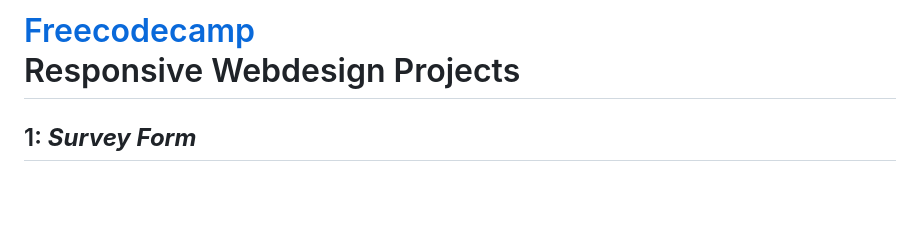
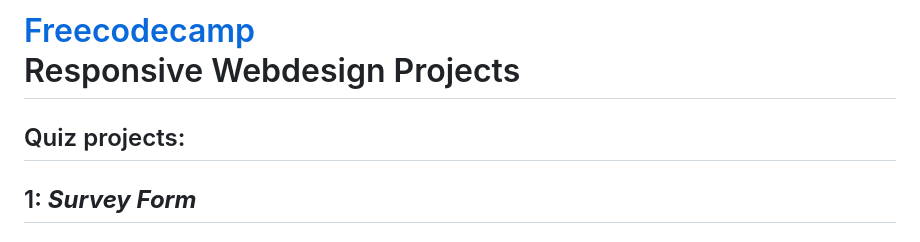
Before and after one commit to RileyManda/freecodecamp-bootcamp, a Markdown page: README.md, the part around the change. Drawn GitHub-style; blank space fills up the shorter version.

```diff
--- a/README.md
+++ b/README.md
@@ -1,4 +1,6 @@
 # [Freecodecamp](https://www.freecodecamp.org)<br>Responsive Webdesign Projects
+
+## Quiz projects:
 
 ## 1: ***Survey Form***
 
```
